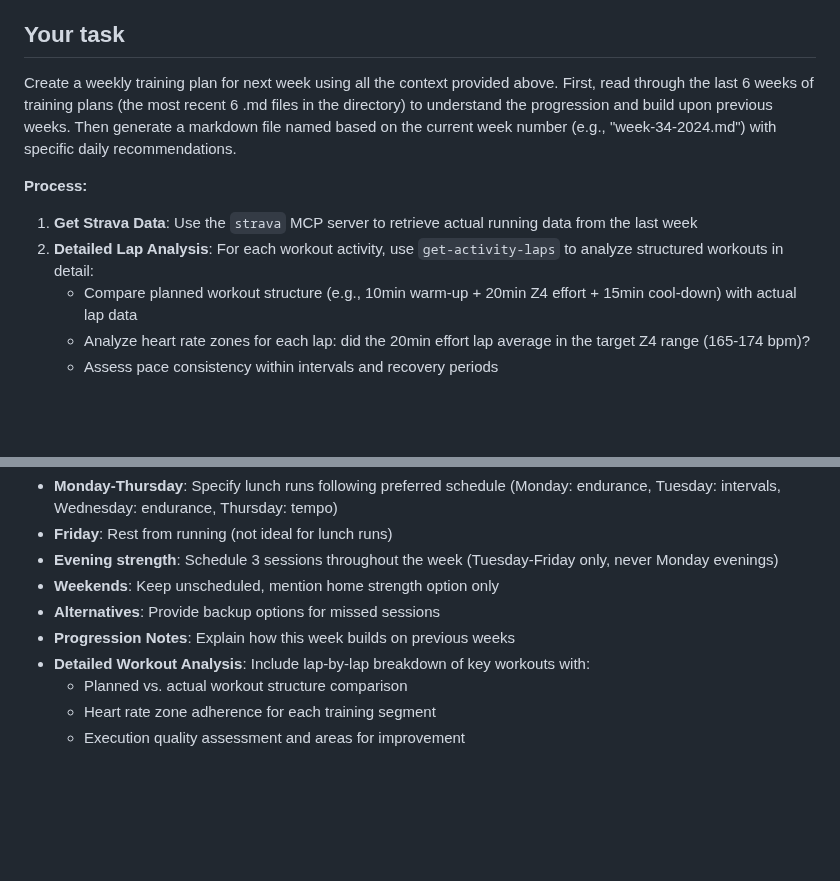
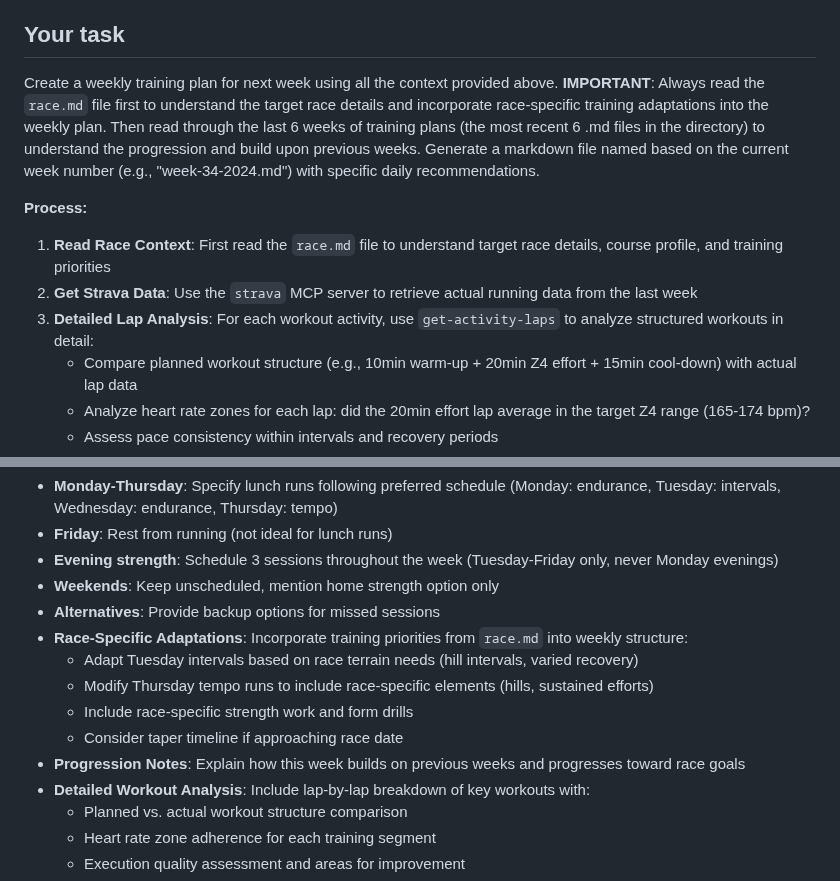
Before and after one commit to floriankimmel/training, a Markdown page: .claude/commands/coach.md, 2 parts joined by grey strips. Rendered like a GitHub page; blank space fills up the shorter version.

```diff
--- a/.claude/commands/coach.md
+++ b/.claude/commands/coach.md
@@ -130,12 +130,13 @@ Remember: **You're not trying to return to your pre-parent self - you're buildin
 
 ## Your task
 
-Create a weekly training plan for next week using all the context provided above. First, read through the last 6 weeks of training plans (the most recent 6 .md files in the directory) to understand the progression and build upon previous weeks. Then generate a markdown file named based on the current week number (e.g., "week-34-2024.md") with specific daily recommendations.
+Create a weekly training plan for next week using all the context provided above. **IMPORTANT**: Always read the `race.md` file first to understand the target race details and incorporate race-specific training adaptations into the weekly plan. Then read through the last 6 weeks of training plans (the most recent 6 .md files in the directory) to understand the progression and build upon previous weeks. Generate a markdown file named based on the current week number (e.g., "week-34-2024.md") with specific daily recommendations.
 
 **Process:**
 
-1. **Get Strava Data**: Use the `strava` MCP server to retrieve actual running data from the last week
-2. **Detailed Lap Analysis**: For each workout activity, use `get-activity-laps` to analyze structured workouts in detail:
+1. **Read Race Context**: First read the `race.md` file to understand target race details, course profile, and training priorities
+2. **Get Strava Data**: Use the `strava` MCP server to retrieve actual running data from the last week
+3. **Detailed Lap Analysis**: For each workout activity, use `get-activity-laps` to analyze structured workouts in detail:
    - Compare planned workout structure (e.g., 10min warm-up + 20min Z4 effort + 15min cool-down) with actual lap data
    - Analyze heart rate zones for each lap: did the 20min effort lap average in the target Z4 range (165-174 bpm)?
    - Assess pace consistency within intervals and recovery periods
@@ -154,7 +155,12 @@ Create a weekly training plan for next week using all the context provided above
 - **Evening strength**: Schedule 3 sessions throughout the week (Tuesday-Friday only, never Monday evenings)
 - **Weekends**: Keep unscheduled, mention home strength option only
 - **Alternatives**: Provide backup options for missed sessions
-- **Progression Notes**: Explain how this week builds on previous weeks
+- **Race-Specific Adaptations**: Incorporate training priorities from `race.md` into weekly structure:
+  - Adapt Tuesday intervals based on race terrain needs (hill intervals, varied recovery)
+  - Modify Thursday tempo runs to include race-specific elements (hills, sustained efforts)
+  - Include race-specific strength work and form drills
+  - Consider taper timeline if approaching race date
+- **Progression Notes**: Explain how this week builds on previous weeks and progresses toward race goals
 - **Detailed Workout Analysis**: Include lap-by-lap breakdown of key workouts with:
   - Planned vs. actual workout structure comparison
   - Heart rate zone adherence for each training segment
```
Also changed, not shown: race.md (added, +95 -0 lines).
